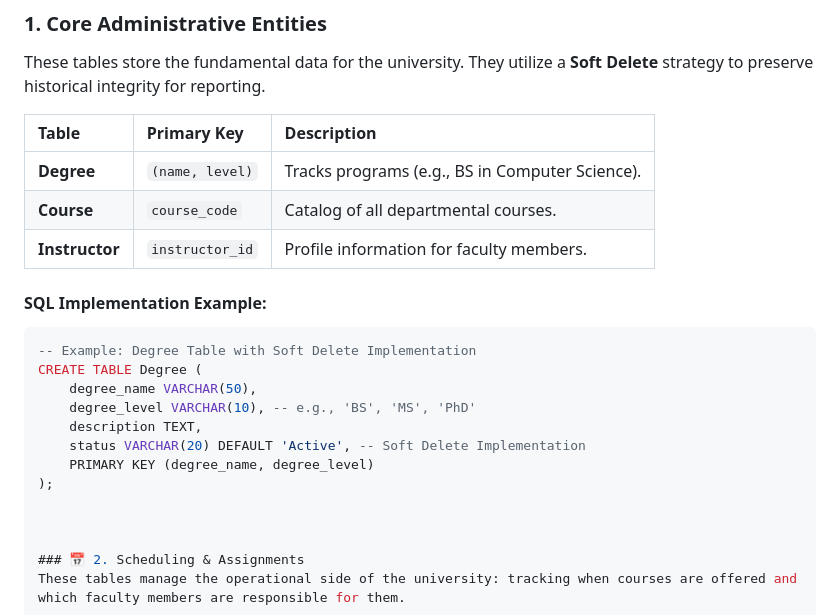
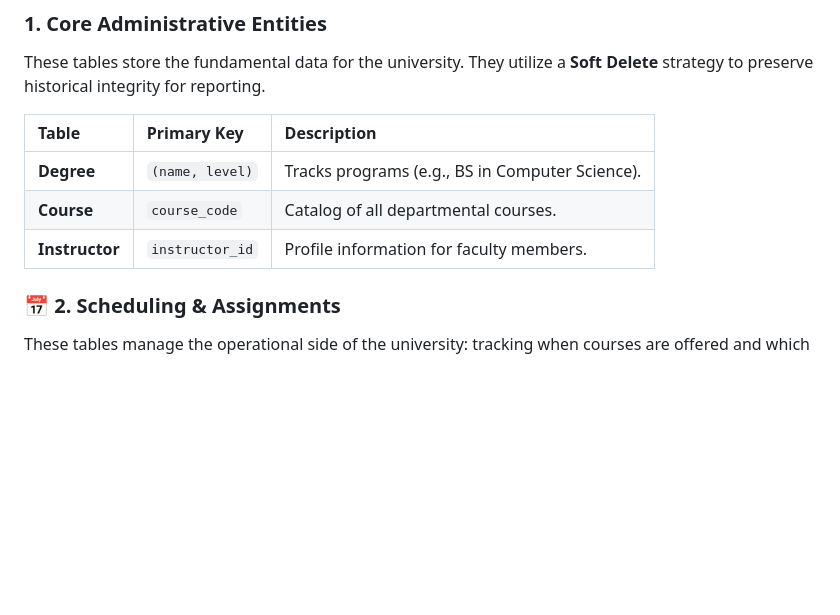
Before and after one commit to MohithNarravula/Program-Evaluation-Database-System, a Markdown page: README.md, the part around the change. Rendered like a GitHub page; blank space fills up the shorter version.

Commit message:
Update README.md
last updated of ReadME

````diff
--- a/README.md
+++ b/README.md
@@ -30,18 +30,6 @@ These tables store the fundamental data for the university. They utilize a **Sof
 | **Degree** | `(name, level)` | Tracks programs (e.g., BS in Computer Science). |
 | **Course** | `course_code` | Catalog of all departmental courses. |
 | **Instructor** | `instructor_id` | Profile information for faculty members. |
-
-#### SQL Implementation Example:
-```sql
--- Example: Degree Table with Soft Delete Implementation
-CREATE TABLE Degree (
-    degree_name VARCHAR(50),
-    degree_level VARCHAR(10), -- e.g., 'BS', 'MS', 'PhD'
-    description TEXT,
-    status VARCHAR(20) DEFAULT 'Active', -- Soft Delete Implementation
-    PRIMARY KEY (degree_name, degree_level)
-);
-
 
 
 ### 📅 2. Scheduling & Assignments
````
